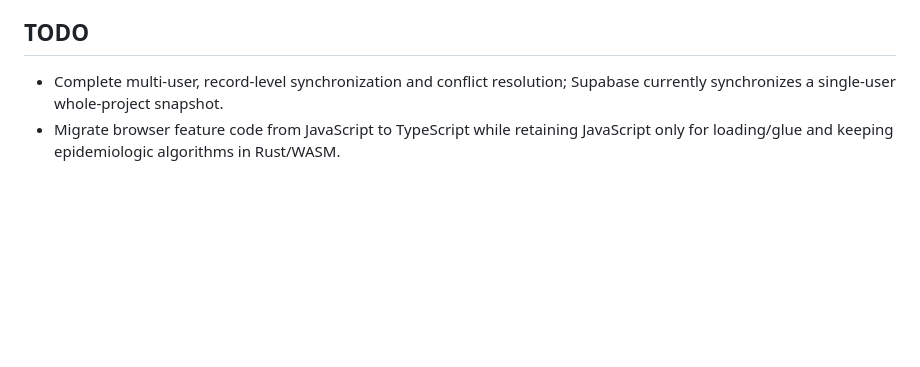
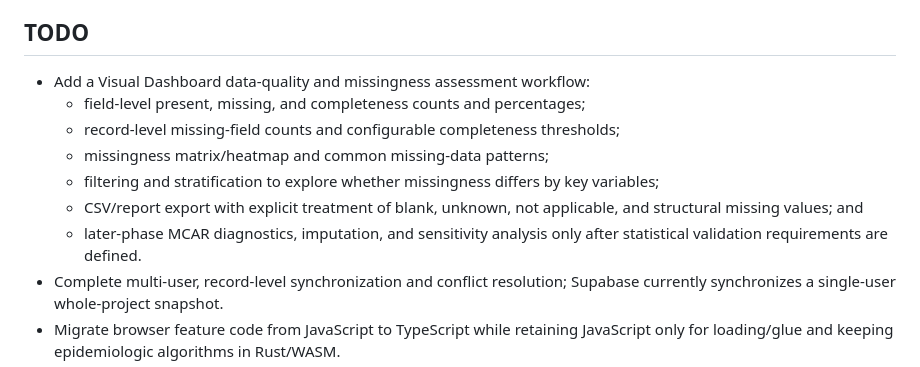
Before and after one commit to epi-info-ai/epi-info-ai, a Markdown page: README.md, the part around the change. GitHub-like rendering; blank space fills up the shorter version.

Commit message:
Add missingness assessment roadmap

```diff
--- a/README.md
+++ b/README.md
@@ -70,6 +70,13 @@ Then open `http://localhost:8000/`.
 
 ## TODO
 
+- Add a Visual Dashboard data-quality and missingness assessment workflow:
+  - field-level present, missing, and completeness counts and percentages;
+  - record-level missing-field counts and configurable completeness thresholds;
+  - missingness matrix/heatmap and common missing-data patterns;
+  - filtering and stratification to explore whether missingness differs by key variables;
+  - CSV/report export with explicit treatment of blank, unknown, not applicable, and structural missing values; and
+  - later-phase MCAR diagnostics, imputation, and sensitivity analysis only after statistical validation requirements are defined.
 - Complete multi-user, record-level synchronization and conflict resolution; Supabase currently synchronizes a single-user whole-project snapshot.
 - Migrate browser feature code from JavaScript to TypeScript while retaining JavaScript only for loading/glue and keeping epidemiologic algorithms in Rust/WASM.
 - Add explicit coordinate reference system detection and reprojection for imported spatial data; current case coordinates and GeoJSON are expected in WGS 84 longitude/latitude.
```
